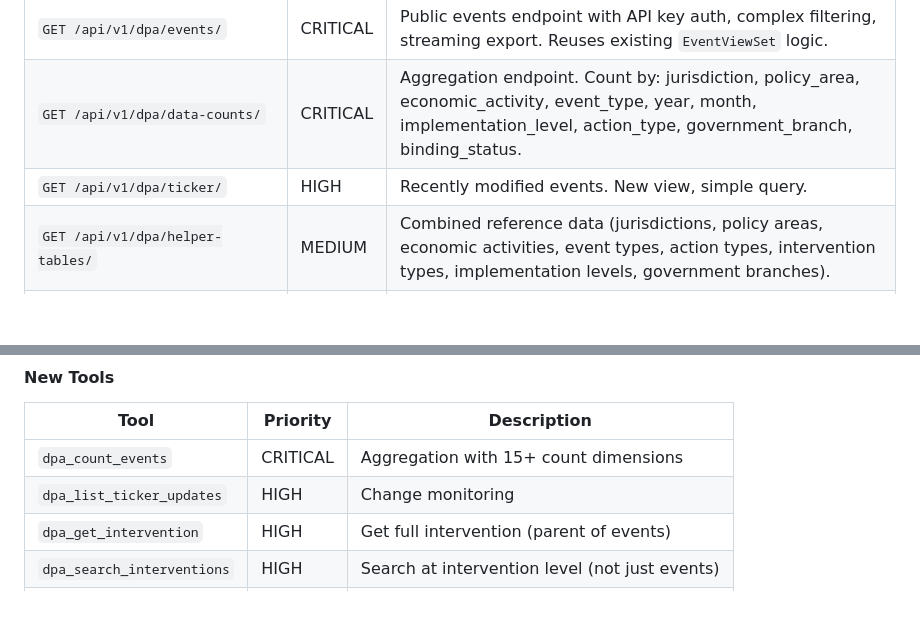
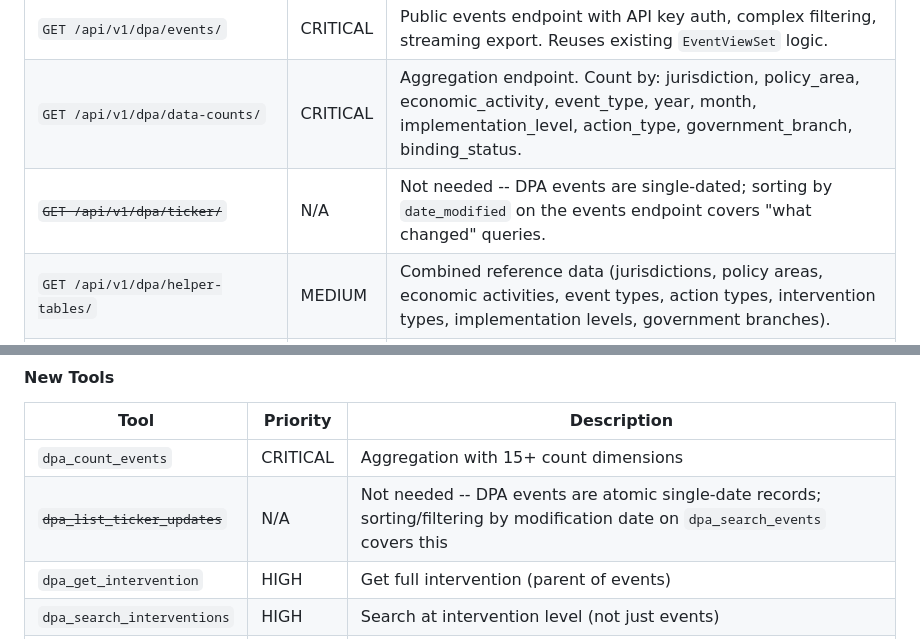
Before and after one commit to global-trade-alert/sgept-mcp-servers, a Markdown page: dpa-api-project/gap-analysis.md, 2 parts joined by grey strips. GitHub-like rendering; blank space fills up the shorter version.

```diff
--- a/dpa-api-project/gap-analysis.md
+++ b/dpa-api-project/gap-analysis.md
@@ -113,7 +113,7 @@ These capabilities are unique to DPA and must be preserved and surfaced in the p
 |---|---|---|
 | `GET /api/v1/dpa/events/` | CRITICAL | Public events endpoint with API key auth, complex filtering, streaming export. Reuses existing `EventViewSet` logic. |
 | `GET /api/v1/dpa/data-counts/` | CRITICAL | Aggregation endpoint. Count by: jurisdiction, policy_area, economic_activity, event_type, year, month, implementation_level, action_type, government_branch, binding_status. |
-| `GET /api/v1/dpa/ticker/` | HIGH | Recently modified events. New view, simple query. |
+| ~~`GET /api/v1/dpa/ticker/`~~ | N/A | Not needed -- DPA events are single-dated; sorting by `date_modified` on the events endpoint covers "what changed" queries. |
 | `GET /api/v1/dpa/helper-tables/` | MEDIUM | Combined reference data (jurisdictions, policy areas, economic activities, event types, action types, intervention types, implementation levels, government branches). |
 | `GET /api/v1/dpa/jurisdiction/` | HIGH | Individual reference endpoint |
 | `GET /api/v1/dpa/policy-area/` | HIGH | Individual reference endpoint |
@@ -133,7 +133,7 @@ These capabilities are unique to DPA and must be preserved and surfaced in the p
 | Tool | Priority | Description |
 |---|---|---|
 | `dpa_count_events` | CRITICAL | Aggregation with 15+ count dimensions |
-| `dpa_list_ticker_updates` | HIGH | Change monitoring |
+| ~~`dpa_list_ticker_updates`~~ | N/A | Not needed -- DPA events are atomic single-date records; sorting/filtering by modification date on `dpa_search_events` covers this |
 | `dpa_get_intervention` | HIGH | Get full intervention (parent of events) |
 | `dpa_search_interventions` | HIGH | Search at intervention level (not just events) |
 | `dpa_get_issue` | MEDIUM | Get cross-cutting policy issue details |
```
Also changed, not shown: other parts of dpa-api-project/gap-analysis.md (+4 -4 lines).
